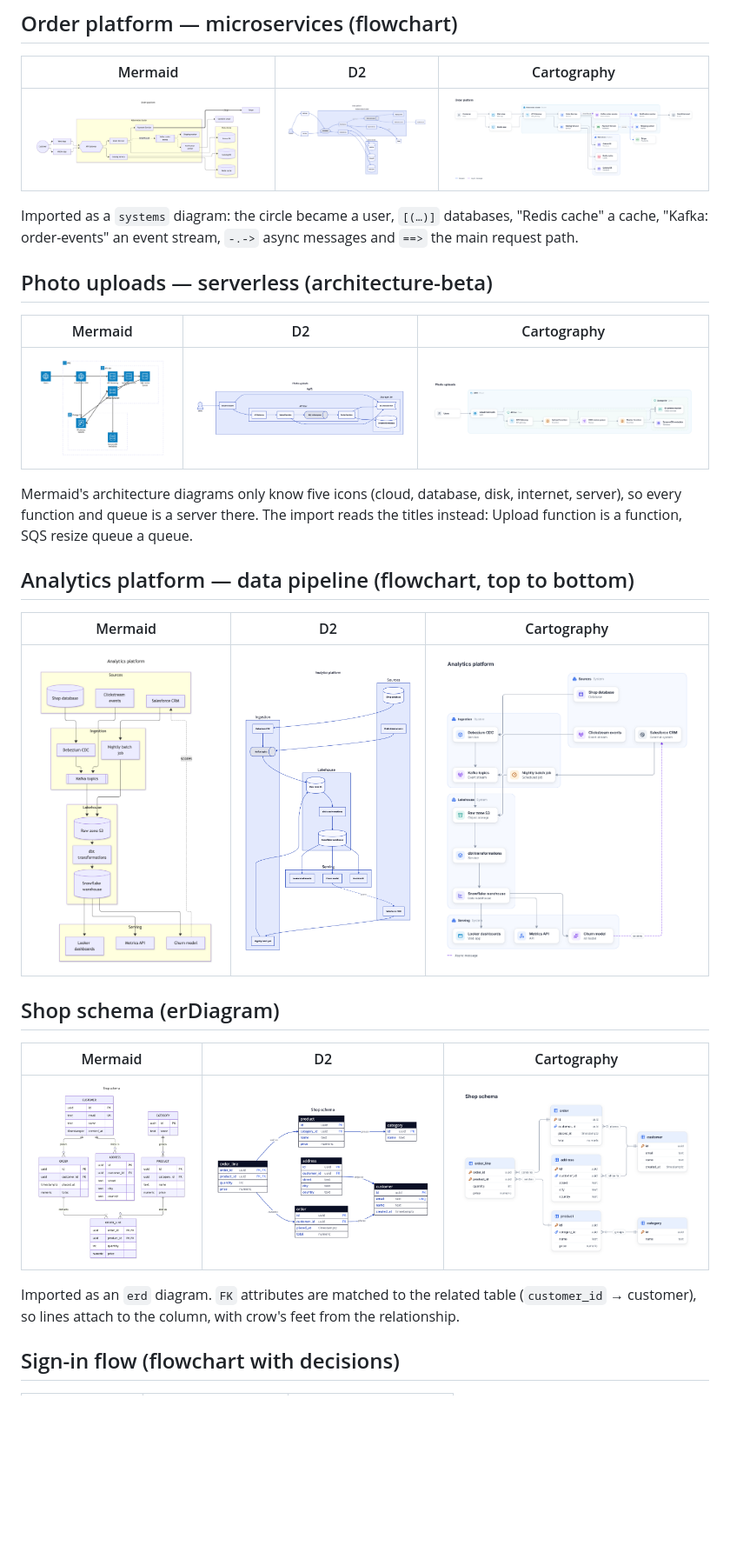
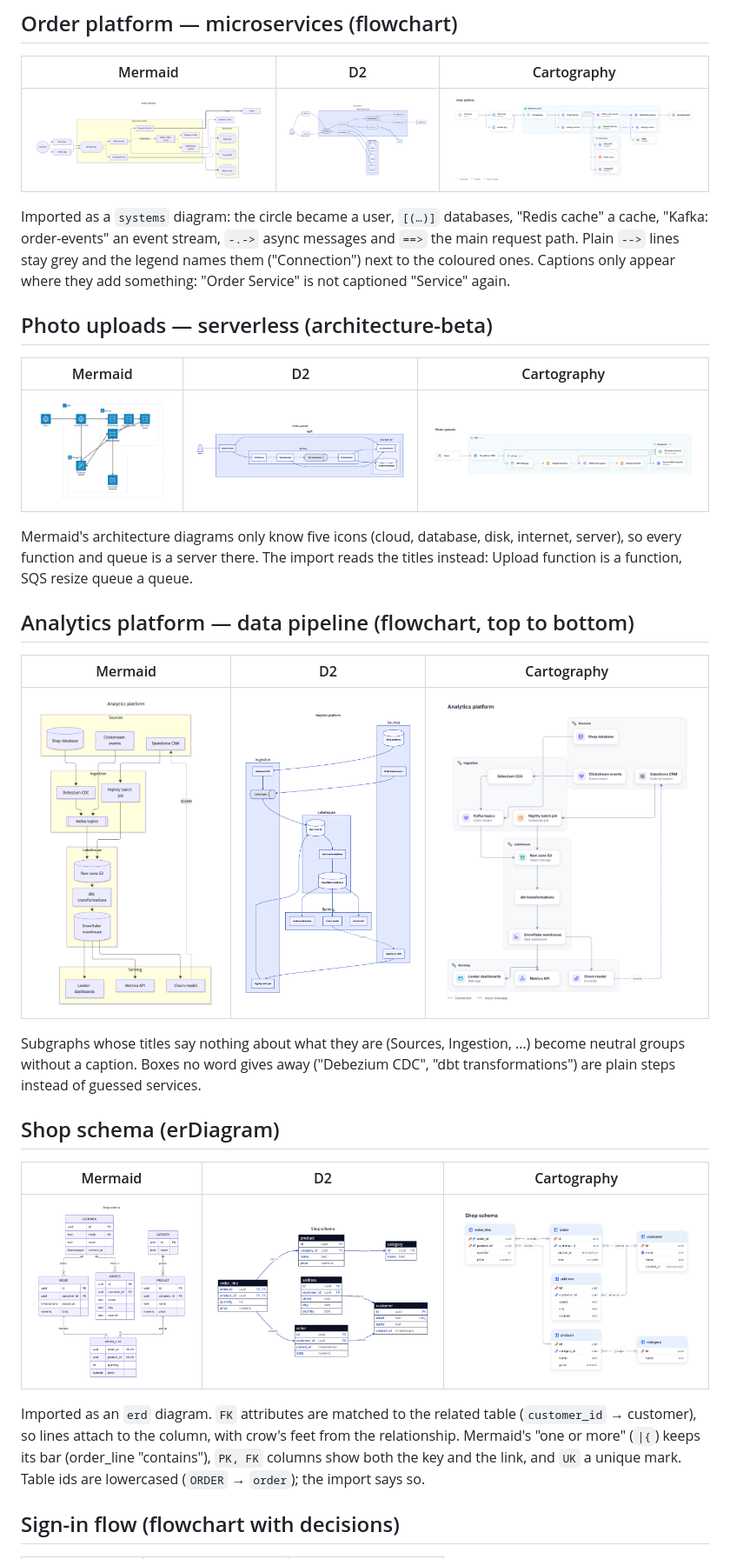
Before and after one commit to misja-pronk/linework, a Markdown page: docs/comparison/README.md, the part around one of its changes. Shown at 87% size. Rendered like a GitHub page; pictures changed too: docs/comparison/png/data-platform-cartography.png, docs/comparison/png/microservices-cartography.png, docs/comparison/png/serverless-cartography.png; blank space fills up the shorter version.

Commit message:
Comparison: regenerate and update the verdicts
Co-Authored-By: Claude Opus 5.5 <noreply@anthropic.com>

```diff
--- a/docs/comparison/README.md
+++ b/docs/comparison/README.md
@@ -19,7 +19,9 @@ Regenerate everything with `pnpm compare` (needs `d2` on the PATH for the D2 col
 | ![Mermaid](png/microservices-mermaid.png) | ![D2](png/microservices-d2.png) | ![Cartography](png/microservices-cartography.png) |
 
 Imported as a `systems` diagram: the circle became a user, `[(…)]` databases, "Redis cache" a cache,
-"Kafka: order-events" an event stream, `-.->` async messages and `==>` the main request path.
+"Kafka: order-events" an event stream, `-.->` async messages and `==>` the main request path. Plain
+`-->` lines stay grey and the legend names them ("Connection") next to the coloured ones. Captions only
+appear where they add something: "Order Service" is not captioned "Service" again.
 
 ## Photo uploads — serverless (architecture-beta)
 
@@ -37,6 +39,10 @@ SQS resize queue a queue.
 | --- | --- | --- |
 | ![Mermaid](png/data-platform-mermaid.png) | ![D2](png/data-platform-d2.png) | ![Cartography](png/data-platform-cartography.png) |
 
+Subgraphs whose titles say nothing about what they are (Sources, Ingestion, …) become neutral groups
+without a caption. Boxes no word gives away ("Debezium CDC", "dbt transformations") are plain steps
+instead of guessed services.
+
 ## Shop schema (erDiagram)
 
 | Mermaid | D2 | Cartography |
@@ -44,7 +50,9 @@ SQS resize queue a queue.
 | ![Mermaid](png/shop-schema-mermaid.png) | ![D2](png/shop-schema-d2.png) | ![Cartography](png/shop-schema-cartography.png) |
 
 Imported as an `erd` diagram. `FK` attributes are matched to the related table (`customer_id` → customer),
-so lines attach to the column, with crow's feet from the relationship.
+so lines attach to the column, with crow's feet from the relationship. Mermaid's "one or more" (`|{`)
+keeps its bar (order_line "contains"), `PK, FK` columns show both the key and the link, and `UK` a
+unique mark. Table ids are lowercased (`ORDER` → `order`); the import says so.
 
 ## Sign-in flow (flowchart with decisions)
 
```
Also changed, not shown: other parts of docs/comparison/README.md (+6 -3 lines), docs/comparison/png/login-flow-cartography.png, 4 other files.
